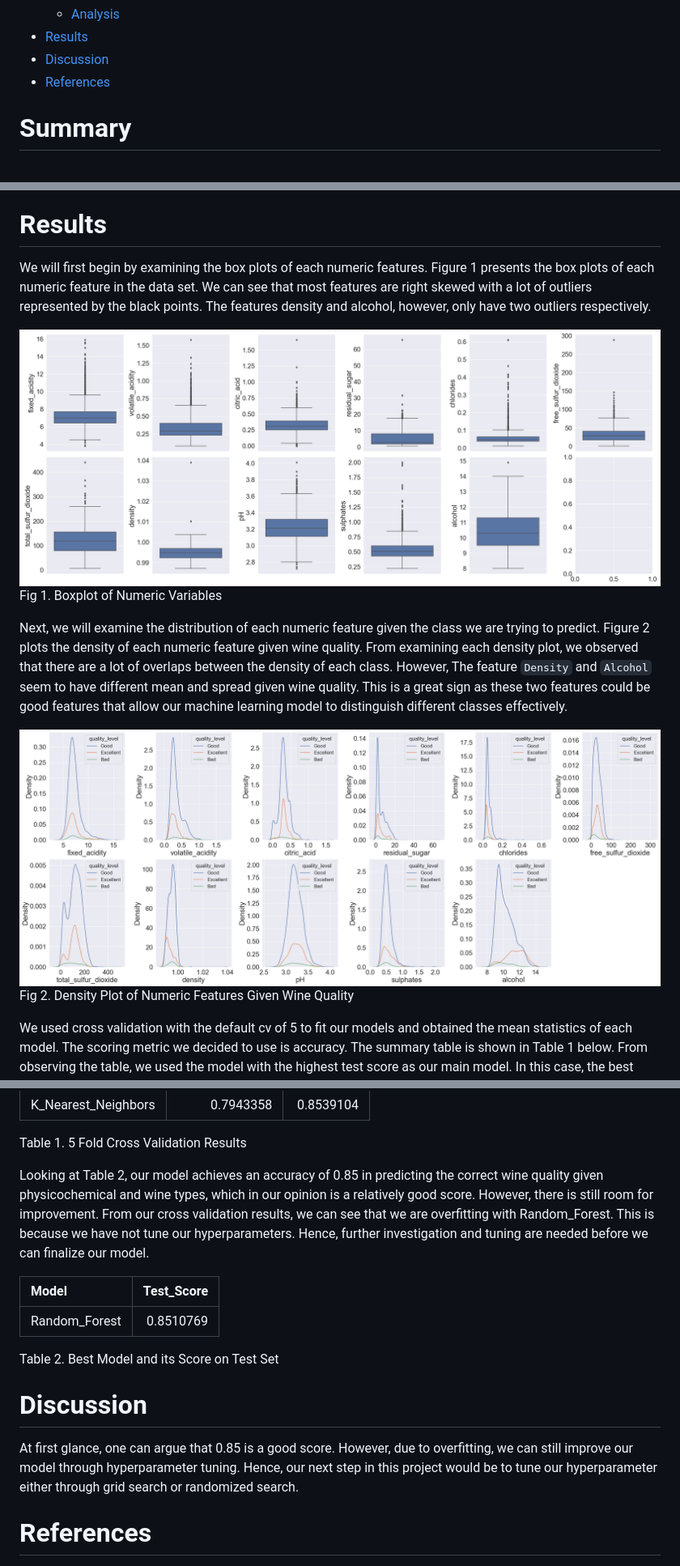
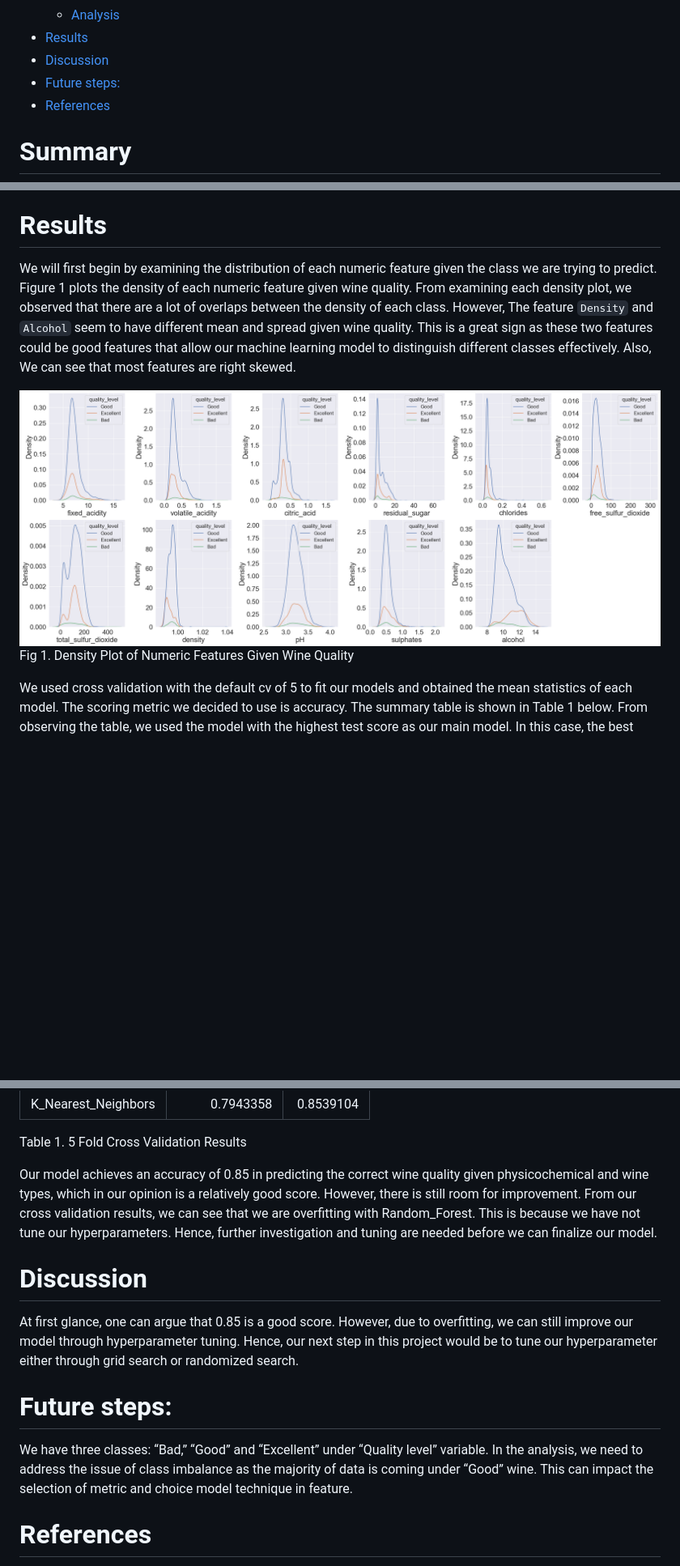
Before and after one commit to UBC-MDS/DSCI522_group17, a Markdown page: docs/report.md, 3 parts joined by grey strips. Shown: that part at 81% size. Rendered like a GitHub page; pictures changed too: results/boxplot.png, results/densityplot.png; blank space fills up the shorter version.

```diff
--- a/docs/report.md
+++ b/docs/report.md
@@ -10,6 +10,7 @@ Chun Chieh Chang, Sakshi Jain, Pan Fan
     -   [Analysis](#analysis)
 -   [Results](#results)
 -   [Discussion](#discussion)
+-   [Future steps:](#future-steps)
 -   [References](#references)
 
 # Summary
@@ -84,35 +85,21 @@ our model, they can be found at
 
 # Results
 
-We will first begin by examining the box plots of each numeric features.
-Figure 1 presents the box plots of each numeric feature in the data set.
-We can see that most features are right skewed with a lot of outliers
-represented by the black points. The features density and alcohol,
-however, only have two outliers respectively.
+We will first begin by examining the distribution of each numeric
+feature given the class we are trying to predict. Figure 1 plots the
+density of each numeric feature given wine quality. From examining each
+density plot, we observed that there are a lot of overlaps between the
+density of each class. However, The feature `Density` and `Alcohol` seem
+to have different mean and spread given wine quality. This is a great
+sign as these two features could be good features that allow our machine
+learning model to distinguish different classes effectively. Also, We
+can see that most features are right skewed.
 
 <div class="figure">
 
-<img src="../results/boxplot.png" alt="Fig 1. Boxplot of Numeric Variables" width="120%" height="120%" />
+<img src="../results/densityplot.png" alt="Fig 1. Density Plot of Numeric Features Given Wine Quality" width="120%" height="120%" />
 <p class="caption">
-Fig 1. Boxplot of Numeric Variables
-</p>
-
-</div>
-
-Next, we will examine the distribution of each numeric feature given the
-class we are trying to predict. Figure 2 plots the density of each
-numeric feature given wine quality. From examining each density plot, we
-observed that there are a lot of overlaps between the density of each
-class. However, The feature `Density` and `Alcohol` seem to have
-different mean and spread given wine quality. This is a great sign as
-these two features could be good features that allow our machine
-learning model to distinguish different classes effectively.
-
-<div class="figure">
-
-<img src="../results/densityplot.png" alt="Fig 2. Density Plot of Numeric Features Given Wine Quality" width="120%" height="120%" />
-<p class="caption">
-Fig 2. Density Plot of Numeric Features Given Wine Quality
+Fig 1. Density Plot of Numeric Features Given Wine Quality
 </p>
 
 </div>
@@ -135,19 +122,13 @@ the test set.
 
 Table 1. 5 Fold Cross Validation Results
 
-Looking at Table 2, our model achieves an accuracy of 0.85 in predicting
-the correct wine quality given physicochemical and wine types, which in
-our opinion is a relatively good score. However, there is still room for
-improvement. From our cross validation results, we can see that we are
-overfitting with Random\_Forest. This is because we have not tune our
+Our model achieves an accuracy of 0.85 in predicting the correct wine
+quality given physicochemical and wine types, which in our opinion is a
+relatively good score. However, there is still room for improvement.
+From our cross validation results, we can see that we are overfitting
+with Random\_Forest. This is because we have not tune our
 hyperparameters. Hence, further investigation and tuning are needed
 before we can finalize our model.
-
-| Model          | Test\_Score |
-|:---------------|------------:|
-| Random\_Forest |   0.8510769 |
-
-Table 2. Best Model and its Score on Test Set
 
 # Discussion
 
@@ -155,6 +136,13 @@ At first glance, one can argue that 0.85 is a good score. However, due
 to overfitting, we can still improve our model through hyperparameter
 tuning. Hence, our next step in this project would be to tune our
 hyperparameter either through grid search or randomized search.
+
+# Future steps:
+
+We have three classes: “Bad,” “Good” and “Excellent” under “Quality
+level” variable. In the analysis, we need to address the issue of class
+imbalance as the majority of data is coming under “Good” wine. This can
+impact the selection of metric and choice model technique in feature.
 
 # References
 
```
Also changed, not shown: 19 other files.
